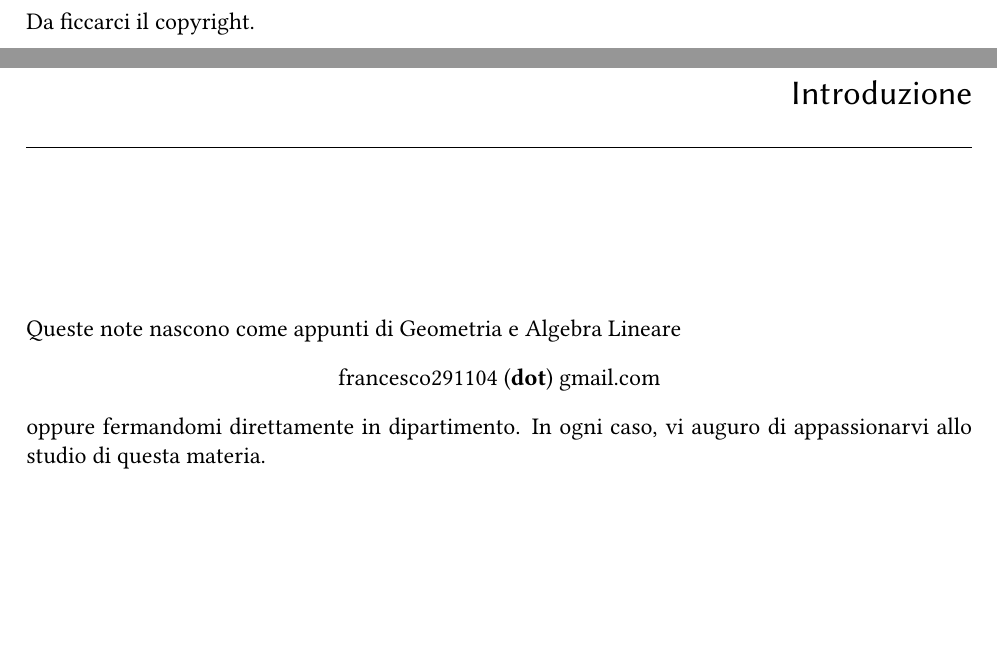
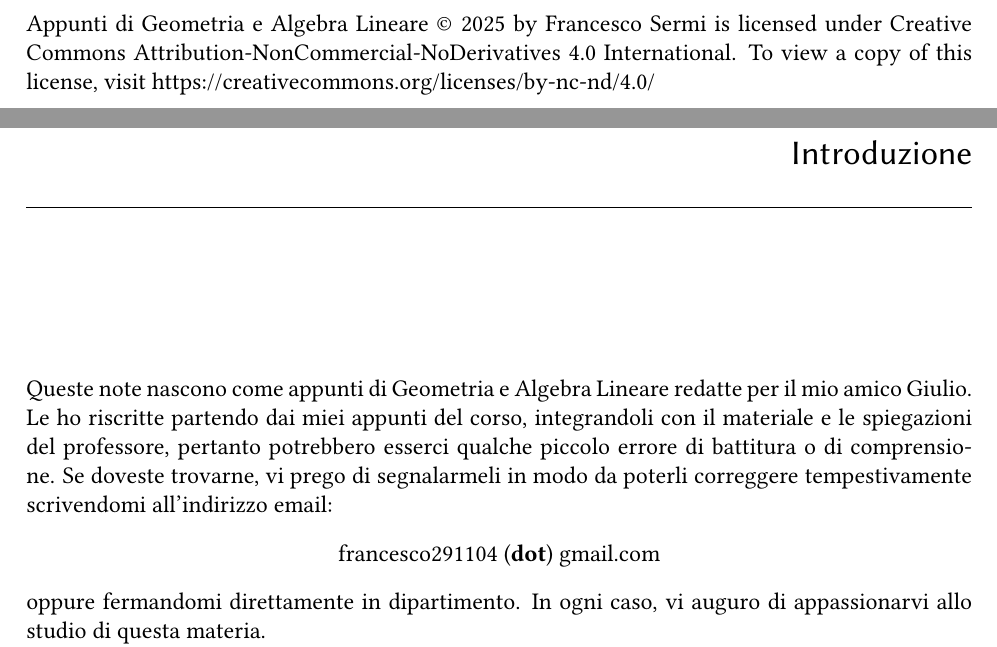
Before and after one commit to Fr4nci/AppuntiGAL, a LaTeX book (main.tex): two parts of pages 2 and 7 of 19, joined at a grey line, cut at the place of the change, the shorter picture padded with empty space. Compiled offline with pdfLaTeX.

Commit message:
aggiunta copyright

```diff
--- a/main.tex
+++ b/main.tex
@@ -82,7 +82,7 @@
 	\end{titlepage}
 	\pagestyle{empty}
 	\vspace*{\fill}
-	Da ficcarci il copyright.
+    Appunti di Geometria e Algebra Lineare  © 2025 by Francesco Sermi is licensed under Creative Commons Attribution-NonCommercial-NoDerivatives 4.0 International. To view a copy of this license, visit https://creativecommons.org/licenses/by-nc-nd/4.0/
 	\cleardoublepage
 	\vspace*{8cm}
 	\begin{center}
@@ -100,11 +100,10 @@
 	\addcontentsline{toc}{chapter}{Introduzione}
 	\markboth{Introduzione}{Introduzione}
 	\pagestyle{fancy}
-	Queste note nascono come appunti di Geometria e Algebra Lineare
+	Queste note nascono come appunti di Geometria e Algebra Lineare redatte per il mio amico Giulio. Le ho riscritte partendo dai miei appunti del corso, integrandoli con il materiale e le spiegazioni del professore, pertanto potrebbero esserci qualche piccolo errore di battitura o di comprensione. Se doveste trovarne, vi prego di segnalarmeli in modo da poterli correggere tempestivamente scrivendomi all'indirizzo email:
 	\begin{center}
 		francesco291104 (\textbf{dot}) gmail.com
 	\end{center}
-
 	oppure fermandomi direttamente in dipartimento. In ogni caso, vi auguro di appassionarvi allo studio di questa materia.\
 
 	Buono studio a tutti! \\ \\ \\ \\
```
Also changed, not shown: main.pdf.
